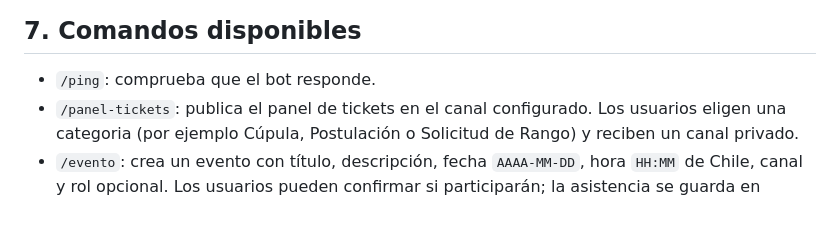
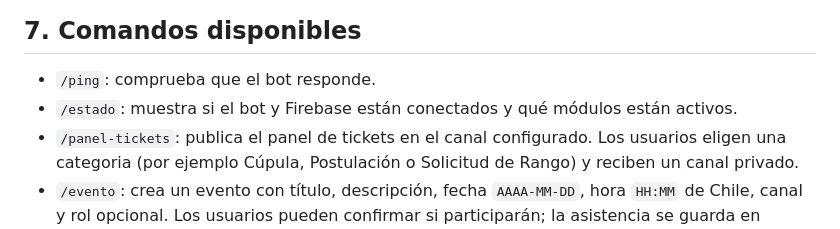
Before and after one commit to akarygtacuenta-byte/4THStreet, a Markdown page: GUIA_ESPAÑOL.md, the part around the change. Drawn GitHub-style.

Commit message:
Document status command and Firebase diagnostics

```diff
--- a/GUIA_ESPAÑOL.md
+++ b/GUIA_ESPAÑOL.md
@@ -102,6 +102,7 @@ El panel web no mantiene el bot encendido: el bot necesita un proceso Node.js en
 ## 7. Comandos disponibles
 
 - `/ping`: comprueba que el bot responde.
+- `/estado`: muestra si el bot y Firebase están conectados y qué módulos están activos.
 - `/panel-tickets`: publica el panel de tickets en el canal configurado. Los usuarios eligen una categoria (por ejemplo Cúpula, Postulación o Solicitud de Rango) y reciben un canal privado.
 - `/evento`: crea un evento con título, descripción, fecha `AAAA-MM-DD`, hora `HH:MM` de Chile, canal y rol opcional. Los usuarios pueden confirmar si participarán; la asistencia se guarda en Firebase si la conexión está activa.
 - `/limpiar cantidad:10`: borra hasta 100 mensajes recientes; Discord no permite borrar en bloque mensajes de mas de 14 dias.
```
